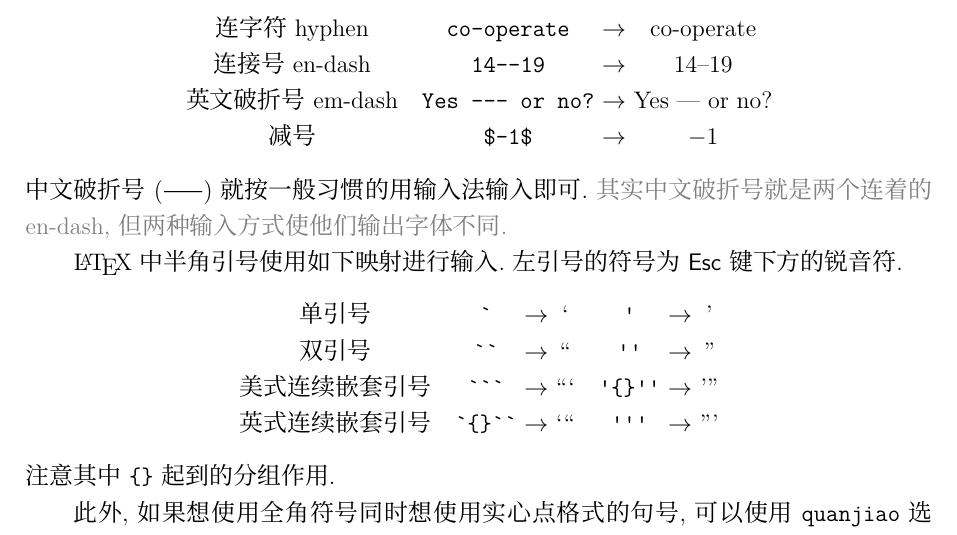
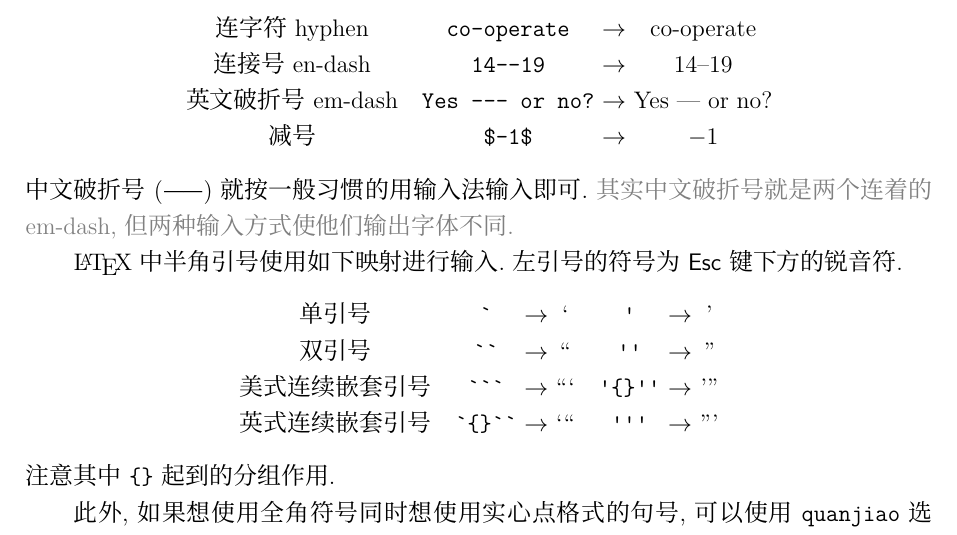
Before and after one commit to CastleStar14654/PKUMpLtX, a LaTeX document (template.tex): part of page 7 of 7, cut so that both start at the same text. Compiled offline with XeLaTeX; a missing font is replaced by an installed copy or a similar font.

Commit message:
typo fix

```diff
--- a/template.tex
+++ b/template.tex
@@ -246,7 +246,7 @@
     \end{tabular}
 \end{center}
 中文破折号 (——) 就按一般习惯的用输入法输入即可.
-\note{其实中文破折号就是两个连着的 en-dash, 但两种输入方式使他们输出字体不同.}
+\note{其实中文破折号就是两个连着的 em-dash, 但两种输入方式使他们输出字体不同.}
 
 \LaTeX 中半角引号使用如下映射进行输入.
 左引号的符号为 \textsf{Esc} 键下方的锐音符.
```
Also changed, not shown: template.pdf.
